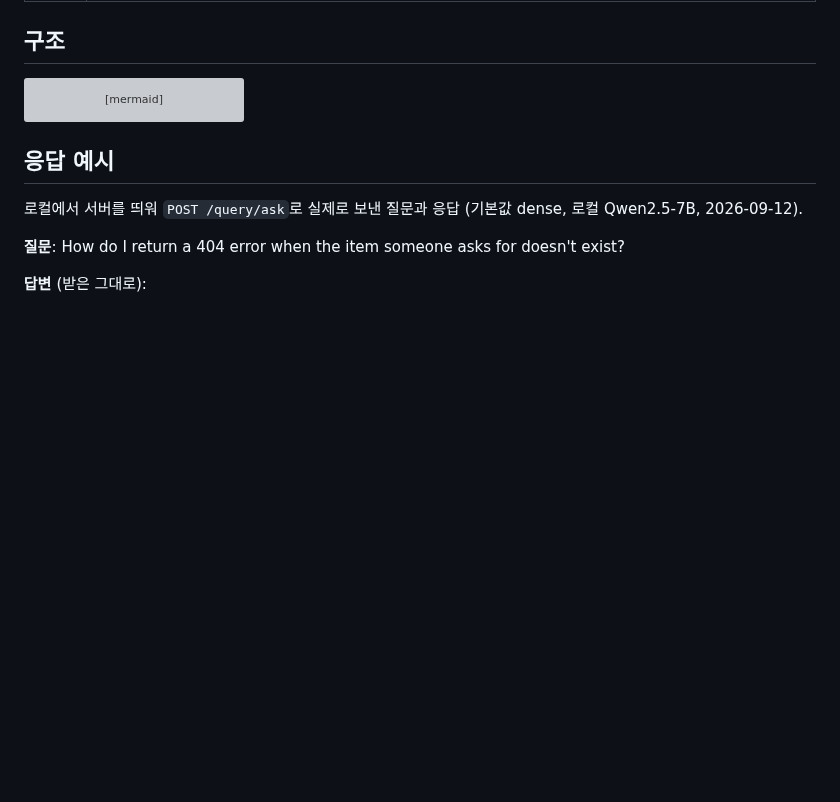
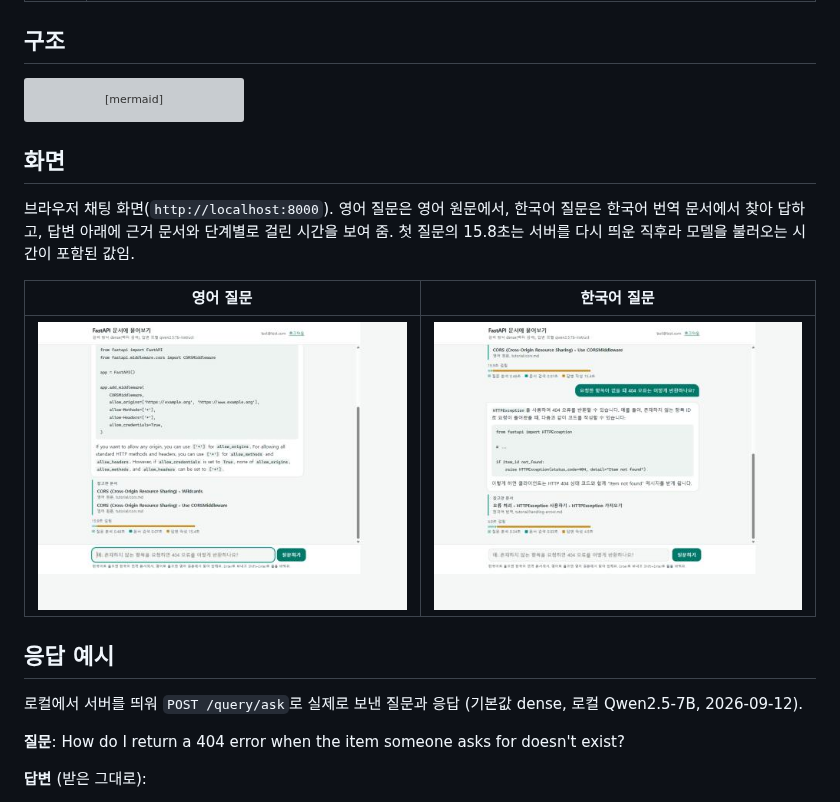
Before and after one commit to hyeonbin123/rag-doc-qa, a Markdown page: README.md, the part around the change. Rendered like a GitHub page; pictures changed too: docs/images/chat-en.jpg (added), docs/images/chat-ko.jpg (added); blank space fills up the shorter version; grey boxes are pictures that could not be loaded.

Commit message:
Show the chat page in the README
Two screenshots side by side: an English question answered from the English
docs and a Korean question answered from the Korean translation, each with its
cited sections and the time spent per step.

Co-Authored-By: Claude Opus 5 <noreply@anthropic.com>

````diff
--- a/README.md
+++ b/README.md
@@ -38,6 +38,14 @@ flowchart LR
     PG --> H
     PG --> R
 ```
+
+## 화면
+
+브라우저 채팅 화면(`http://localhost:8000`). 영어 질문은 영어 원문에서, 한국어 질문은 한국어 번역 문서에서 찾아 답하고, 답변 아래에 근거 문서와 단계별로 걸린 시간을 보여 줌. 첫 질문의 15.8초는 서버를 다시 띄운 직후라 모델을 불러오는 시간이 포함된 값임.
+
+| 영어 질문 | 한국어 질문 |
+|---|---|
+| ![영어 질문에 CORSMiddleware 설정 코드로 답하고, 영어 원문 cors.md의 두 절을 근거로 보여 주는 화면](docs/images/chat-en.jpg) | ![한국어 질문에 HTTPException 코드로 답하고, 한국어 번역 handling-errors.md를 근거로 보여 주는 화면](docs/images/chat-ko.jpg) |
 
 ## 응답 예시
 
````
